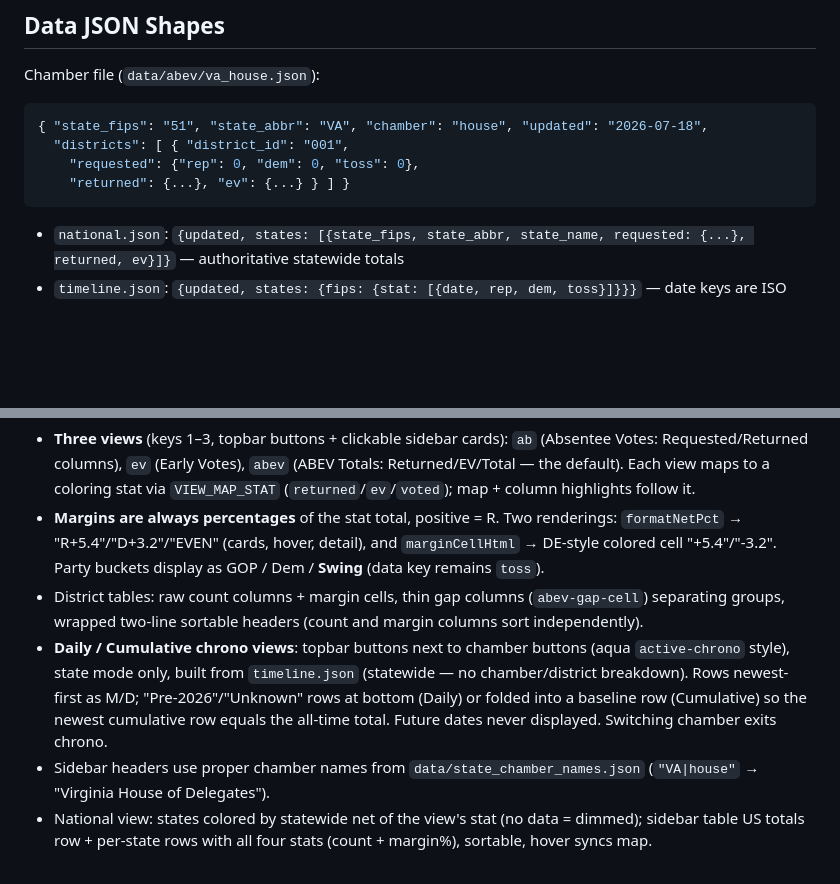
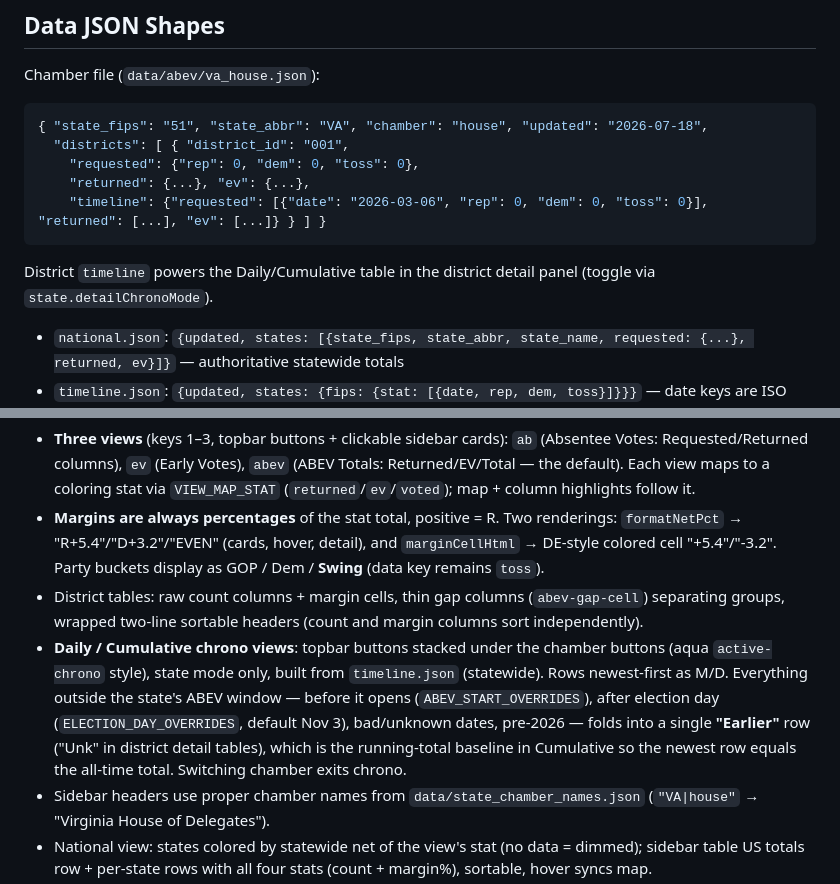
Before and after one commit to TheSpicelord/RSLC-ABEV-Tracker, a Markdown page: CLAUDE.md, 2 parts joined by grey strips. Rendered like a GitHub page; blank space fills up the shorter version.

Commit message:
Update CLAUDE.md for district timelines and Earlier-row behavior
Co-Authored-By: Claude Fable 5 <noreply@anthropic.com>

````diff
--- a/CLAUDE.md
+++ b/CLAUDE.md
@@ -67,8 +67,10 @@ Chamber file (`data/abev/va_house.json`):
 { "state_fips": "51", "state_abbr": "VA", "chamber": "house", "updated": "2026-07-18",
   "districts": [ { "district_id": "001",
     "requested": {"rep": 0, "dem": 0, "toss": 0},
-    "returned": {...}, "ev": {...} } ] }
+    "returned": {...}, "ev": {...},
+    "timeline": {"requested": [{"date": "2026-03-06", "rep": 0, "dem": 0, "toss": 0}], "returned": [...], "ev": [...]} } ] }
 ```
+District `timeline` powers the Daily/Cumulative table in the district detail panel (toggle via `state.detailChronoMode`).
 - `national.json`: `{updated, states: [{state_fips, state_abbr, state_name, requested: {...}, returned, ev}]}` — authoritative statewide totals
 - `timeline.json`: `{updated, states: {fips: {stat: [{date, rep, dem, toss}]}}}` — date keys are ISO dates plus `"pre2026"` (first) and `"unknown"` (last). **Not yet rendered by the site** — plumbing for future trend charts.
 - `abev_files.json`: index consumed by the site (`house[]`, `senate[]`, `national`, `timeline`)
@@ -88,7 +90,7 @@ Chamber file (`data/abev/va_house.json`):
 - **Three views** (keys 1–3, topbar buttons + clickable sidebar cards): `ab` (Absentee Votes: Requested/Returned columns), `ev` (Early Votes), `abev` (ABEV Totals: Returned/EV/Total — the default). Each view maps to a coloring stat via `VIEW_MAP_STAT` (`returned`/`ev`/`voted`); map + column highlights follow it.
 - **Margins are always percentages** of the stat total, positive = R. Two renderings: `formatNetPct` → "R+5.4"/"D+3.2"/"EVEN" (cards, hover, detail), and `marginCellHtml` → DE-style colored cell "+5.4"/"-3.2". Party buckets display as GOP / Dem / **Swing** (data key remains `toss`).
 - District tables: raw count columns + margin cells, thin gap columns (`abev-gap-cell`) separating groups, wrapped two-line sortable headers (count and margin columns sort independently).
-- **Daily / Cumulative chrono views**: topbar buttons next to chamber buttons (aqua `active-chrono` style), state mode only, built from `timeline.json` (statewide — no chamber/district breakdown). Rows newest-first as M/D; "Pre-2026"/"Unknown" rows at bottom (Daily) or folded into a baseline row (Cumulative) so the newest cumulative row equals the all-time total. Future dates never displayed. Switching chamber exits chrono.
+- **Daily / Cumulative chrono views**: topbar buttons stacked under the chamber buttons (aqua `active-chrono` style), state mode only, built from `timeline.json` (statewide). Rows newest-first as M/D. Everything outside the state's ABEV window — before it opens (`ABEV_START_OVERRIDES`), after election day (`ELECTION_DAY_OVERRIDES`, default Nov 3), bad/unknown dates, pre-2026 — folds into a single **"Earlier"** row ("Unk" in district detail tables), which is the running-total baseline in Cumulative so the newest row equals the all-time total. Switching chamber exits chrono.
 - Sidebar headers use proper chamber names from `data/state_chamber_names.json` (`"VA|house"` → "Virginia House of Delegates").
 - National view: states colored by statewide net of the view's stat (no data = dimmed); sidebar table US totals row + per-state rows with all four stats (count + margin%), sortable, hover syncs map.
 - Click district → detail panel (Total/GOP/Dem/Swing/Margin per stat, AB return rate = returned/requested, EV share, stacked bar).
````
